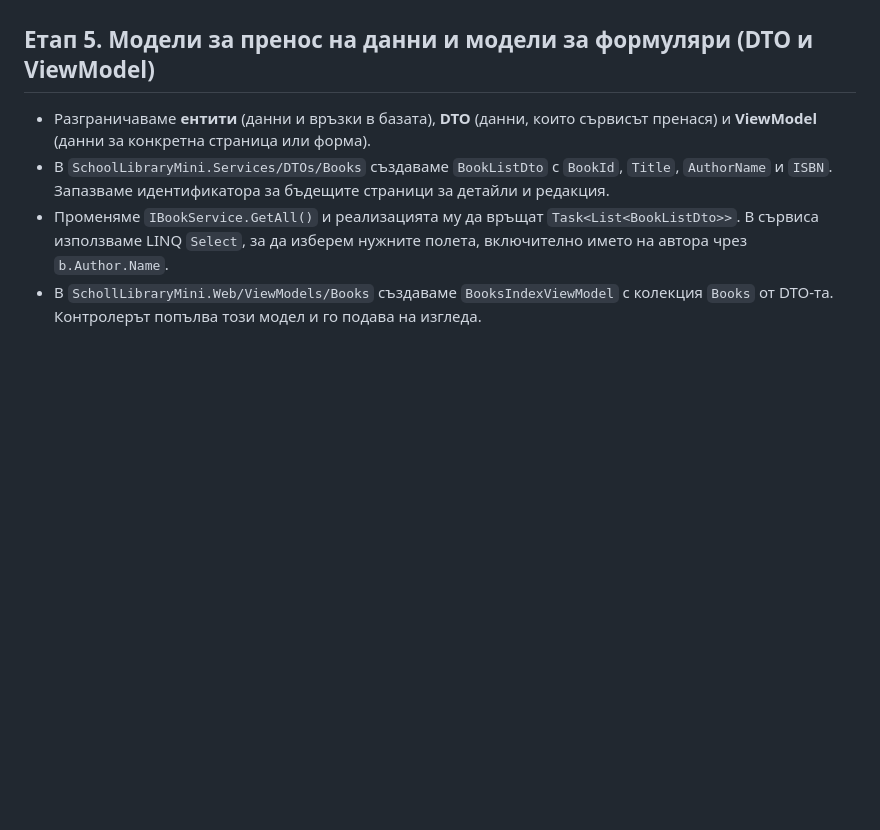
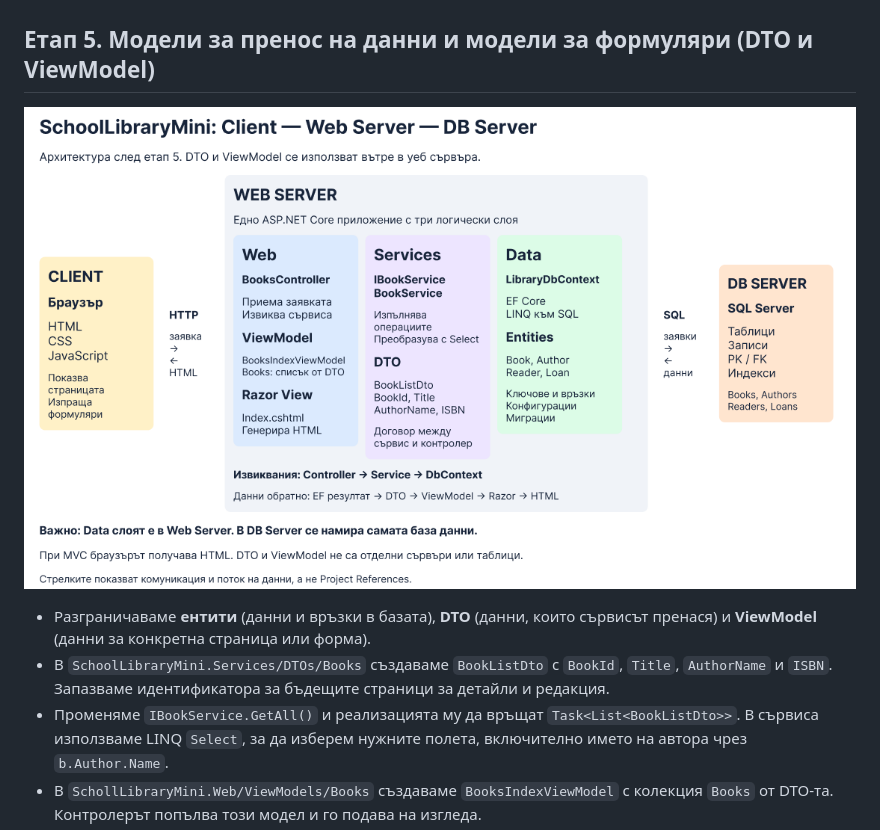
Before and after one commit to ahmedmatem/SchoolLibraryMini, a Markdown page: README.md, the part around the change. Rendered like a GitHub page; pictures changed too: docs/images/architecture-stage5.png (added); blank space fills up the shorter version.

Commit message:
docs: add architecture image at start of stage 5

```diff
--- a/README.md
+++ b/README.md
@@ -64,6 +64,8 @@ flowchart TD
 
 ## Етап 5. Модели за пренос на данни и модели за формуляри (DTO и ViewModel)
 
+![Архитектура на SchoolLibraryMini: Client, Web Server, DB Server, DTO и ViewModel](docs/images/architecture-stage5.png)
+
 - Разграничаваме **ентити** (данни и връзки в базата), **DTO** (данни, които сървисът пренася) и **ViewModel** (данни за конкретна страница или форма).
 - В `SchoolLibraryMini.Services/DTOs/Books` създаваме `BookListDto` с `BookId`, `Title`, `AuthorName` и `ISBN`. Запазваме идентификатора за бъдещите страници за детайли и редакция.
 - Променяме `IBookService.GetAll()` и реализацията му да връщат `Task<List<BookListDto>>`. В сървиса използваме LINQ `Select`, за да изберем нужните полета, включително името на автора чрез `b.Author.Name`.
```
